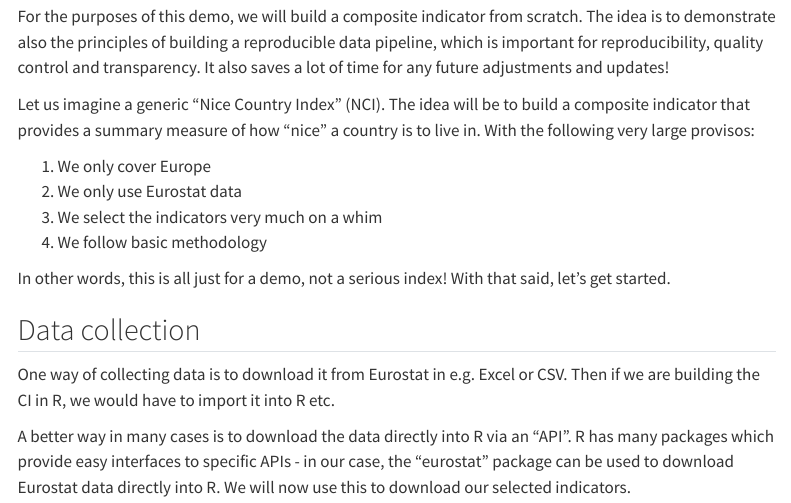
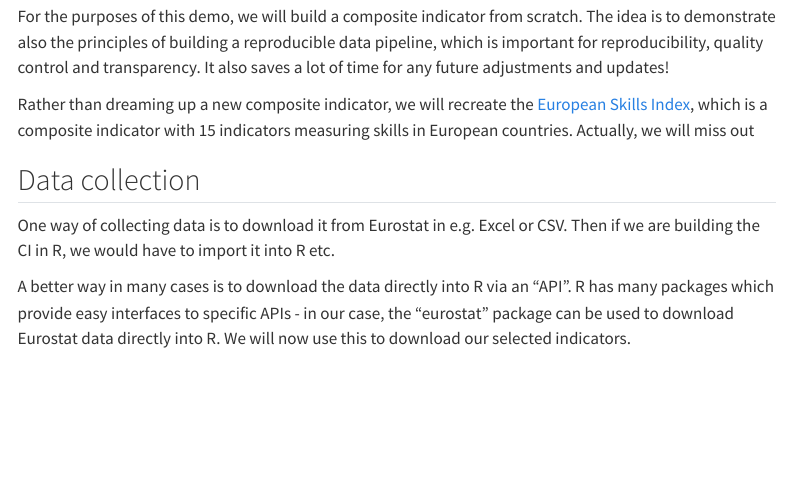
Before and after one commit to bluefoxr/COINr-Demo-2023, a Quarto document (COINr_demo.qmd): the page in a window 1100 px wide, from 500 px down. Rendered offline with R 4.5, knitr and Pandoc in place of Quarto, with nearby package versions; some code elsewhere in the file could not run offline; menus at the side of the page are left out; long lines of code are wrapped.

Commit message:
small changes

```diff
--- a/COINr_demo.qmd
+++ b/COINr_demo.qmd
@@ -21,14 +21,7 @@ COINr allows you to build and analyse composite indicators, but the starting poi
 
 For the purposes of this demo, we will build a composite indicator from scratch. The idea is to demonstrate also the principles of building a reproducible data pipeline, which is important for reproducibility, quality control and transparency. It also saves a lot of time for any future adjustments and updates!
 
-Let us imagine a generic "Nice Country Index" (NCI). The idea will be to build a composite indicator that provides a summary measure of how "nice" a country is to live in. With the following very large provisos:
-
-1. We only cover Europe
-2. We only use Eurostat data
-3. We select the indicators very much on a whim
-4. We follow basic methodology
-
-In other words, this is all just for a demo, not a serious index! With that said, let's get started.
+Rather than dreaming up a new composite indicator, we will recreate the [European Skills Index](https://www.cedefop.europa.eu/en/tools/european-skills-index), which is a composite indicator with 15 indicators measuring skills in European countries. Actually, we will miss out
 
 ## Data collection
 
```
